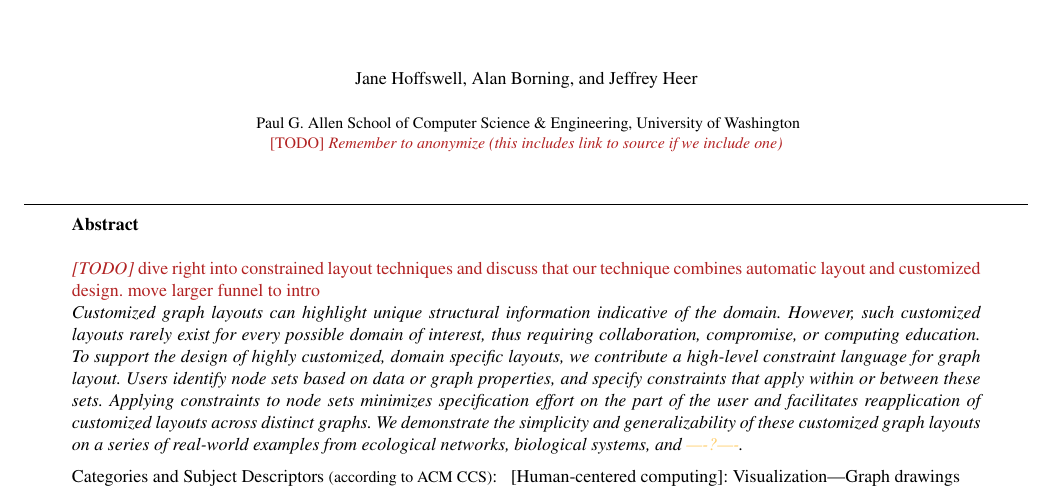
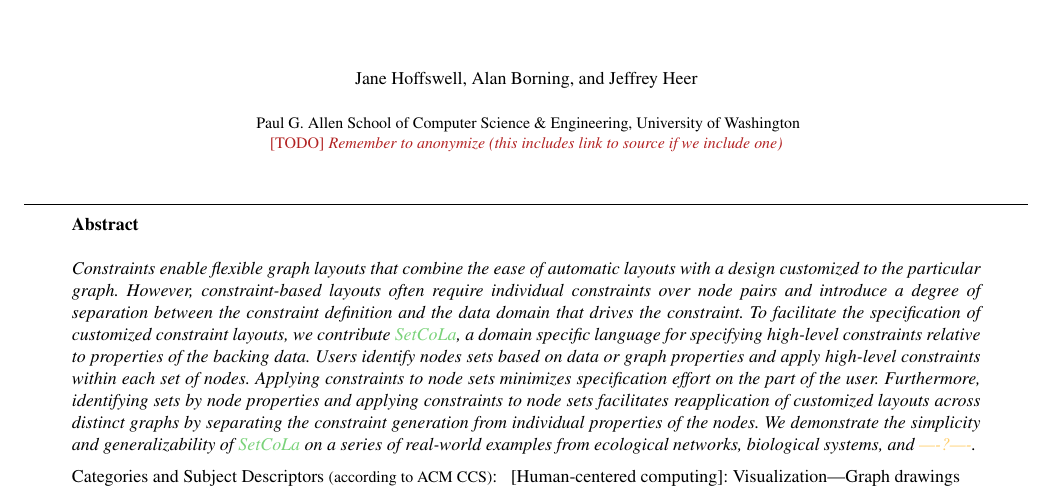
Before and after one commit to jhoffswell/human-constraint-layout, a LaTeX document (papers/EuroVis2018/constraint-layout.tex, which reads papers/EuroVis2018/abstract.tex): part of page 1 of 6, cut so that both start at the same text. Compiled offline with pdfLaTeX.

Commit message:
Updated Abstract

```diff
--- a/papers/EuroVis2018/abstract.tex
+++ b/papers/EuroVis2018/abstract.tex
@@ -1,9 +1,7 @@
 %!TEX root = constraint-layout.tex
 \newcommand{\paperabstract}{
 
-	\todo{dive right into constrained layout techniques and discuss that our technique combines automatic layout and customized design. move larger funnel to intro}
-
-  Customized graph layouts can highlight unique structural information indicative of the domain. However, such customized layouts rarely exist for every possible domain of interest, thus requiring collaboration, compromise, or computing education. To support the design of highly customized, domain specific layouts, we contribute a high-level constraint language for graph layout. Users identify node sets based on data or graph properties, and specify constraints that apply within or between these sets. Applying constraints to node sets minimizes specification effort on the part of the user and facilitates reapplication of customized layouts across distinct graphs. We demonstrate the simplicity and generalizability of these customized graph layouts on a series of real-world examples from ecological networks, biological systems, and \orange{----?----}.
+	Constraints enable flexible graph layouts that combine the ease of automatic layouts with a design customized to the particular graph. However, constraint-based layouts often require individual constraints over node pairs and introduce a degree of separation between the constraint definition and the data domain that drives the constraint. To facilitate the specification of customized constraint layouts, we contribute \projectname, a domain specific language for specifying high-level constraints relative to properties of the backing data. Users identify nodes sets based on data or graph properties and apply high-level constraints within each set of nodes. Applying constraints to node sets minimizes specification effort on the part of the user. Furthermore, identifying sets by node properties and applying constraints to node sets facilitates reapplication of customized layouts across distinct graphs by separating the constraint generation from individual properties of the nodes. We demonstrate the simplicity and generalizability of \projectname~on a series of real-world examples from ecological networks, biological systems, and \orange{----?----}.
 
   \begin{classification}
   \CCScat{Human-centered computing}{}{Visualization}{Graph drawings}
```
Also changed, not shown: papers/EuroVis2018/abstract.tex (12 more changed lines).
